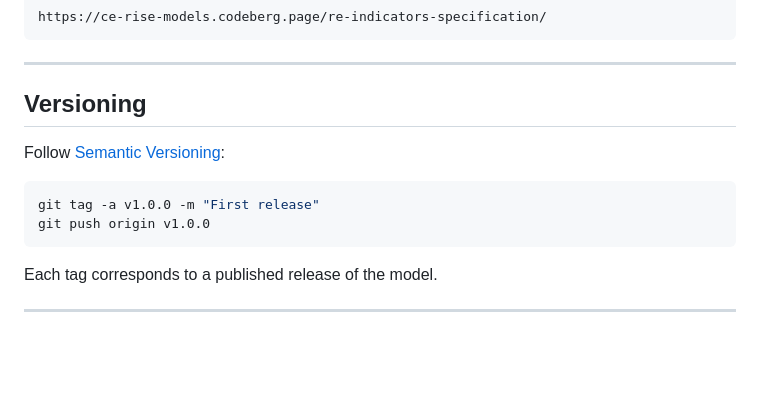
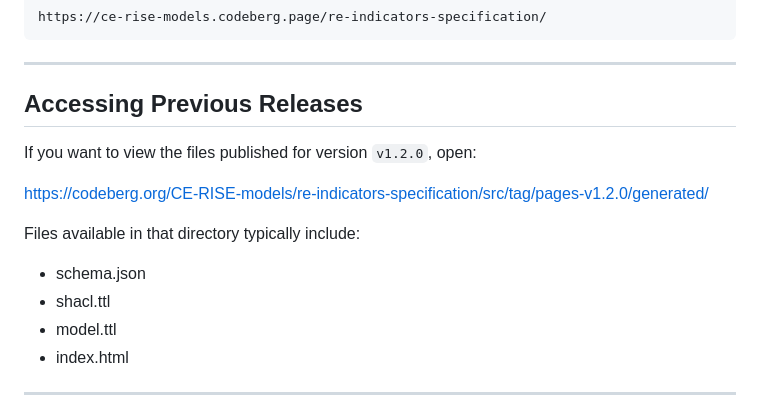
Before and after one commit to CE-RISE-models/re-indicators-specification, a Markdown page: README.md, the part around the change. GitHub-like rendering; blank space fills up the shorter version.

````diff
--- a/README.md
+++ b/README.md
@@ -154,16 +154,18 @@ https://ce-rise-models.codeberg.page/re-indicators-specification/
 
 ---
 
-## Versioning
+## Accessing Previous Releases
 
-Follow [Semantic Versioning](https://semver.org/):
+If you want to view the files published for version `v1.2.0`, open:
 
-```bash
-git tag -a v1.0.0 -m "First release"
-git push origin v1.0.0
-```
+https://codeberg.org/CE-RISE-models/re-indicators-specification/src/tag/pages-v1.2.0/generated/
 
-Each tag corresponds to a published release of the model.
+Files available in that directory typically include:
+
+- schema.json
+- shacl.ttl
+- model.ttl
+- index.html
 
 ---
 <a href="https://europa.eu" target="_blank" rel="noopener noreferrer">
````
